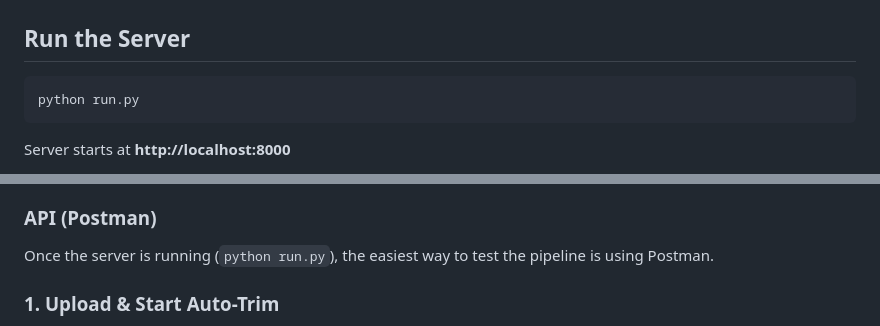
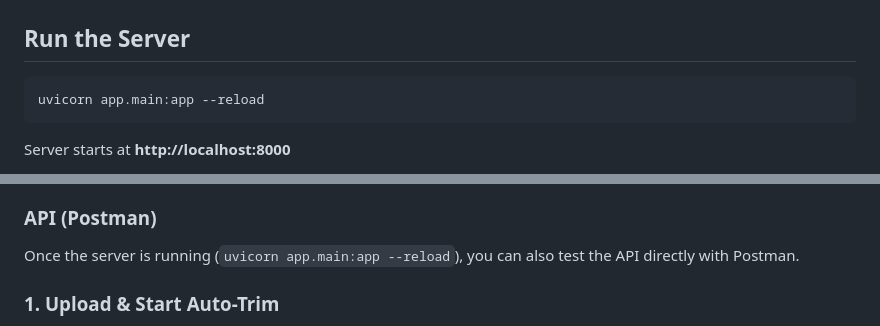
Before and after one commit to Akash-nath29/Pro-Trim-Cut, a Markdown page: README.md, 2 parts joined by grey strips. Drawn GitHub-style.

````diff
--- a/README.md
+++ b/README.md
@@ -68,7 +68,7 @@ pip install -r requirements.txt
 ## Run the Server
 
 ```bash
-python run.py
+uvicorn app.main:app --reload
 ```
 
 Server starts at **http://localhost:8000**
@@ -92,7 +92,7 @@ Just open **http://localhost:8000** in your browser.
 
 ### API (Postman)
 
-Once the server is running (`python run.py`), the easiest way to test the pipeline is using Postman.
+Once the server is running (`uvicorn app.main:app --reload`), you can also test the API directly with Postman.
 
 ### 1. Upload & Start Auto-Trim
 - **Method:** `POST`
````
